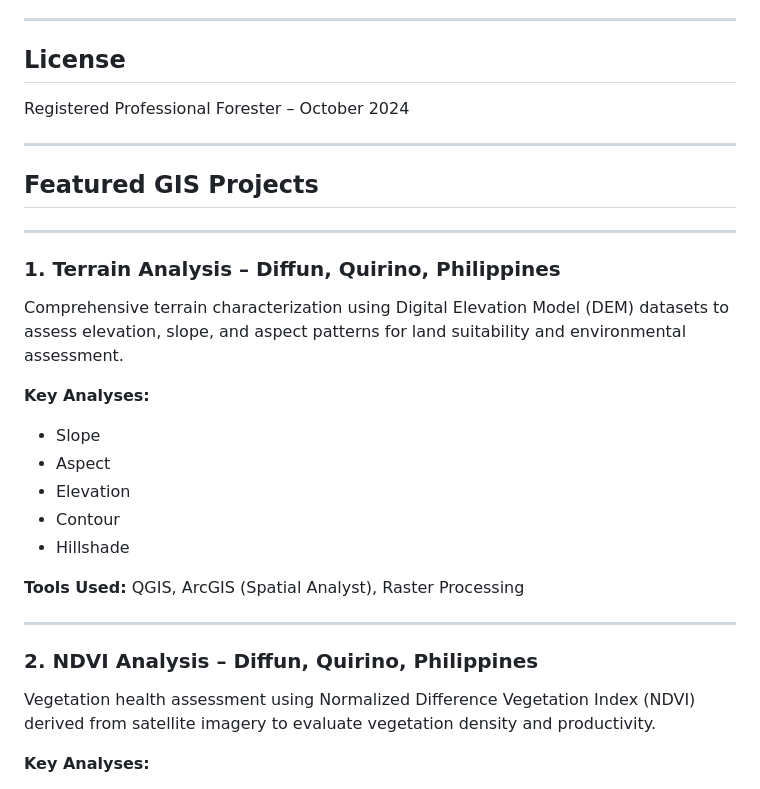
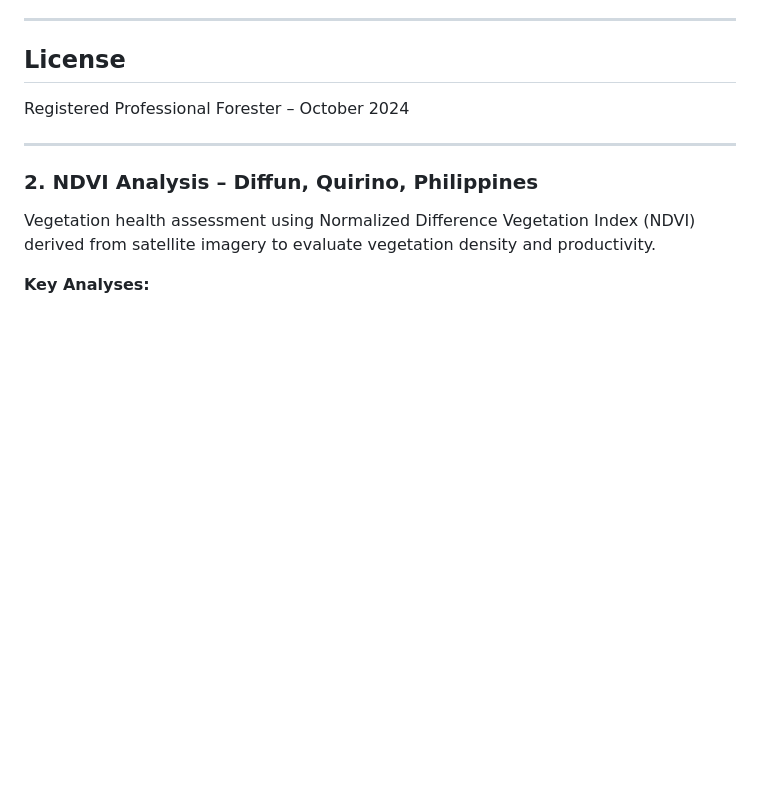
Before and after one commit to bucasanjoshua/gis-portfolio, a Markdown page: README.md, the part around the change. Rendered like a GitHub page; blank space fills up the shorter version.

```diff
--- a/README.md
+++ b/README.md
@@ -60,25 +60,6 @@ Benguet State University | 2019 – 2024
 ## License
 
 Registered Professional Forester – October 2024
-
----
-
-## Featured GIS Projects
-
----
-
-### 1. Terrain Analysis – Diffun, Quirino, Philippines
-
-Comprehensive terrain characterization using Digital Elevation Model (DEM) datasets to assess elevation, slope, and aspect patterns for land suitability and environmental assessment.
-
-**Key Analyses:**
-- Slope
-- Aspect
-- Elevation
-- Contour
-- Hillshade
-
-**Tools Used:** QGIS, ArcGIS (Spatial Analyst), Raster Processing
 
 ---
 
```
